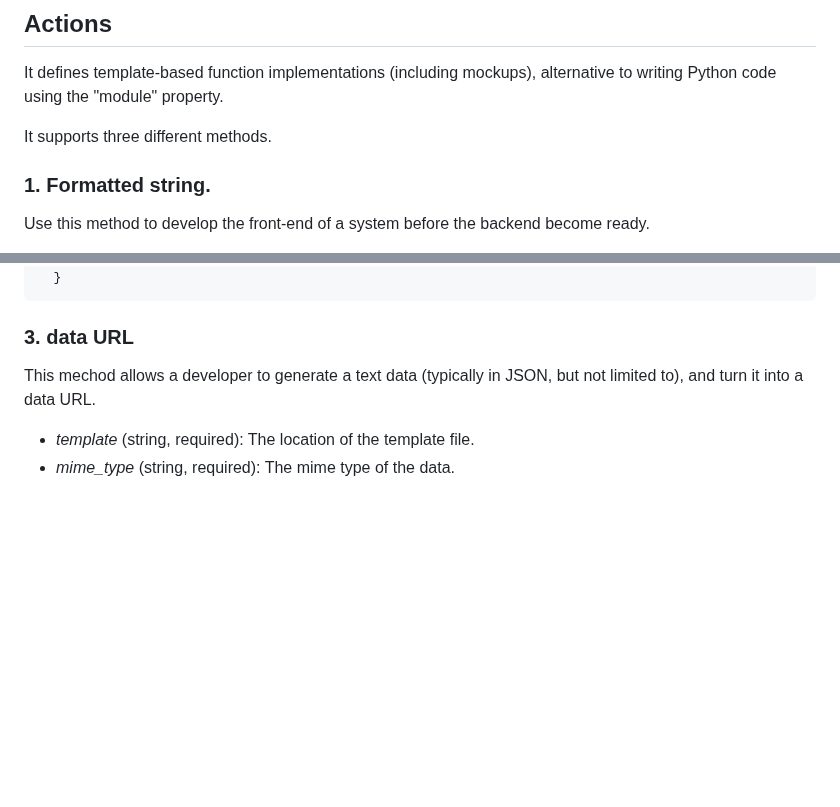
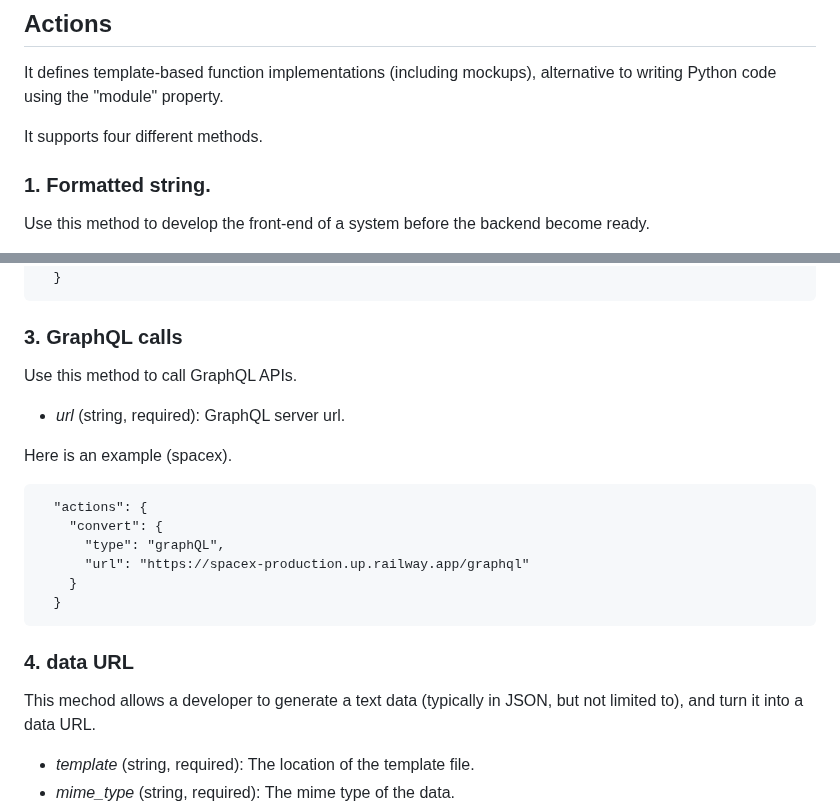
Before and after one commit to receptron/SlashGPT, a Markdown page: README.md, 2 parts joined by grey strips. Rendered like a GitHub page; blank space fills up the shorter version.

Commit message:
add GraphQL to readme

````diff
--- a/README.md
+++ b/README.md
@@ -106,7 +106,7 @@ Name of that file becomes the slash command. (the slash command of "foo.json" is
 
 It defines template-based function implementations (including mockups), alternative to writing Python code using the "module" property.
 
-It supports three different methods.
+It supports four different methods.
 
 ### 1. Formatted string.
 
@@ -146,7 +146,24 @@ Here is an example (currency).
   }
 ```
 
-### 3. data URL
+### 3. GraphQL calls
+
+Use this method to call GraphQL APIs.
+
+- *url* (string, required): GraphQL server url.
+
+Here is an example (spacex).
+
+```
+  "actions": {
+    "convert": {
+      "type": "graphQL",
+      "url": "https://spacex-production.up.railway.app/graphql"
+    }
+  }
+```
+
+### 4. data URL
 
 This mechod allows a developer to generate a text data (typically in JSON, but not limited to), and turn it into a data URL.
 
````
